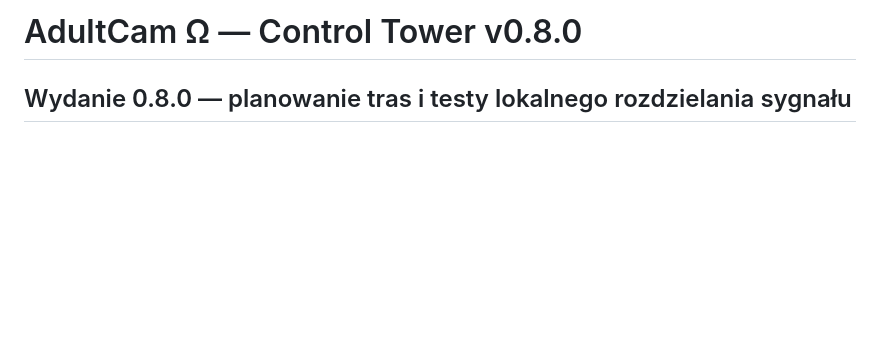
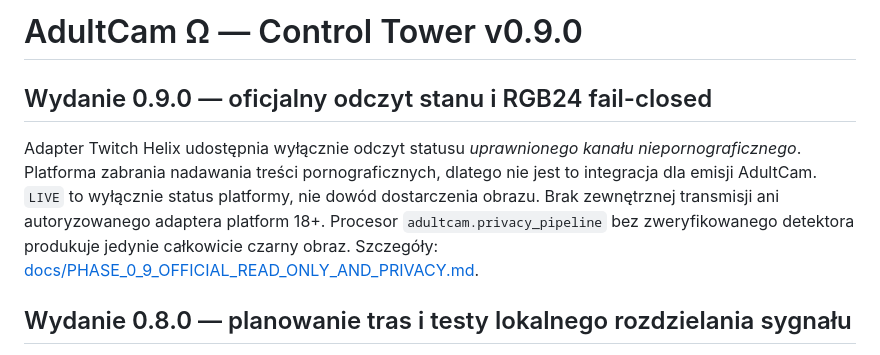
Before and after one commit to mojealterego/AdultCam-Omega-, a Markdown page: README.md, the part around the change. GitHub-like rendering; blank space fills up the shorter version.

Commit message:
chore(0.9): align README.md

```diff
--- a/README.md
+++ b/README.md
@@ -1,4 +1,8 @@
-# AdultCam Ω — Control Tower v0.8.0
+# AdultCam Ω — Control Tower v0.9.0
+
+## Wydanie 0.9.0 — oficjalny odczyt stanu i RGB24 fail-closed
+
+Adapter Twitch Helix udostępnia wyłącznie odczyt statusu *uprawnionego kanału niepornograficznego*. Platforma zabrania nadawania treści pornograficznych, dlatego nie jest to integracja dla emisji AdultCam. `LIVE` to wyłącznie status platformy, nie dowód dostarczenia obrazu. Brak zewnętrznej transmisji ani autoryzowanego adaptera platform 18+. Procesor `adultcam.privacy_pipeline` bez zweryfikowanego detektora produkuje jedynie całkowicie czarny obraz. Szczegóły: [docs/PHASE_0_9_OFFICIAL_READ_ONLY_AND_PRIVACY.md](docs/PHASE_0_9_OFFICIAL_READ_ONLY_AND_PRIVACY.md).
 
 ## Wydanie 0.8.0 — planowanie tras i testy lokalnego rozdzielania sygnału
 
```
